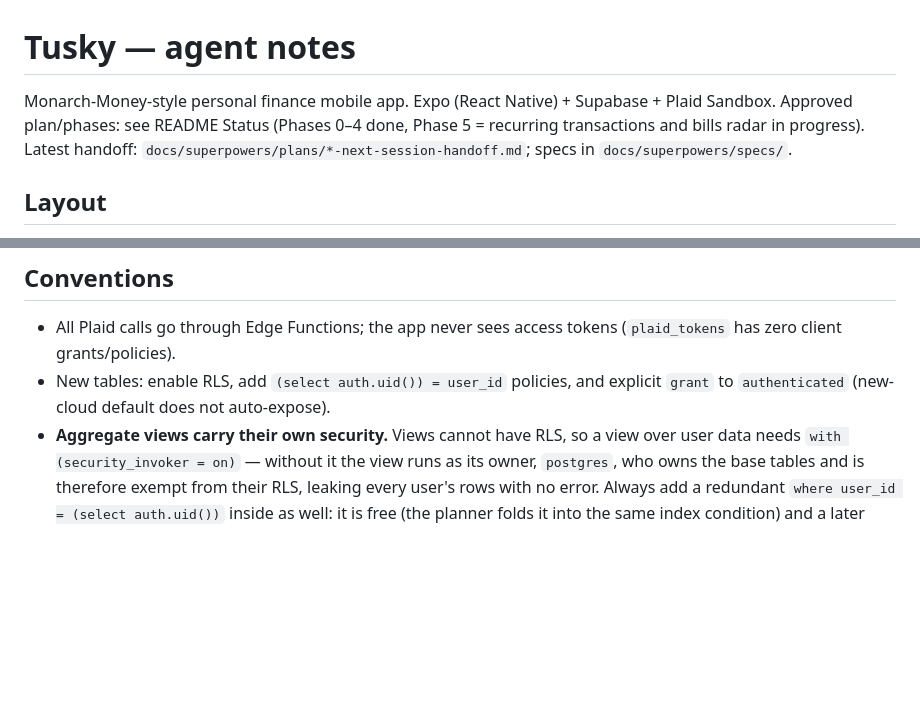
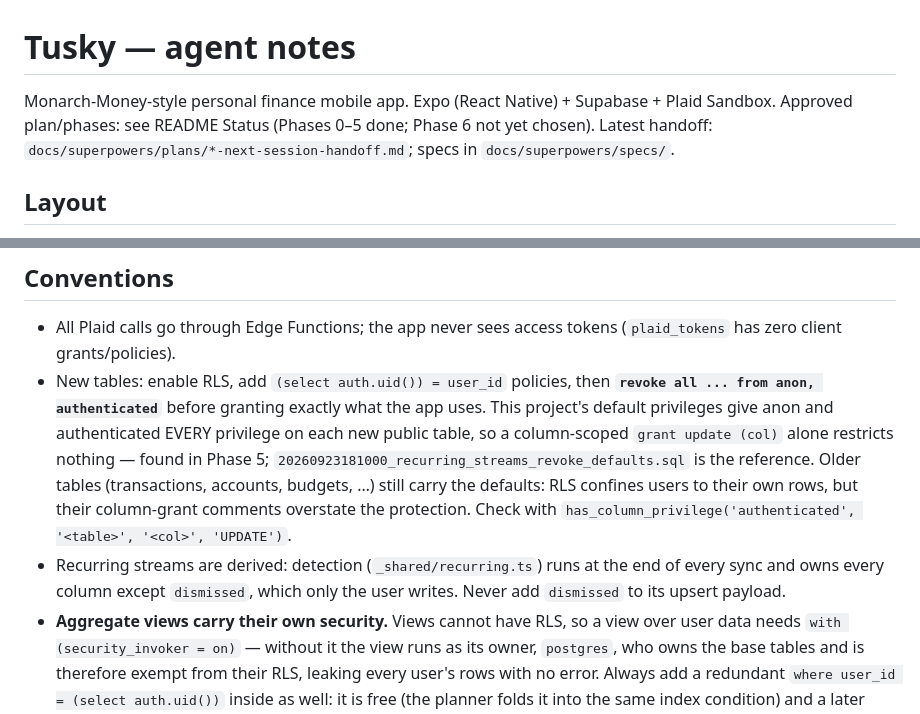
Before and after one commit to Kelvinluciano312/Tusky-App, a Markdown page: CLAUDE.md, 2 parts joined by grey strips. Rendered like a GitHub page; blank space fills up the shorter version.

```diff
--- a/CLAUDE.md
+++ b/CLAUDE.md
@@ -1,7 +1,7 @@
 # Tusky — agent notes
 
 Monarch-Money-style personal finance mobile app. Expo (React Native) + Supabase + Plaid Sandbox.
-Approved plan/phases: see README Status (Phases 0–4 done, Phase 5 = recurring transactions and bills radar in progress).
+Approved plan/phases: see README Status (Phases 0–5 done; Phase 6 not yet chosen).
 Latest handoff: `docs/superpowers/plans/*-next-session-handoff.md`; specs in `docs/superpowers/specs/`.
 
 ## Layout
@@ -83,7 +83,16 @@ npx supabase link --project-ref ifibrsgqdibcomzxencf
 ## Conventions
 
 - All Plaid calls go through Edge Functions; the app never sees access tokens (`plaid_tokens` has zero client grants/policies).
-- New tables: enable RLS, add `(select auth.uid()) = user_id` policies, and explicit `grant` to `authenticated` (new-cloud default does not auto-expose).
+- New tables: enable RLS, add `(select auth.uid()) = user_id` policies, then **`revoke all ... from anon,
+  authenticated`** before granting exactly what the app uses. This project's default privileges give anon
+  and authenticated EVERY privilege on each new public table, so a column-scoped `grant update (col)`
+  alone restricts nothing — found in Phase 5; `20260923181000_recurring_streams_revoke_defaults.sql` is
+  the reference. Older tables (transactions, accounts, budgets, …) still carry the defaults: RLS confines
+  users to their own rows, but their column-grant comments overstate the protection. Check with
+  `has_column_privilege('authenticated', '<table>', '<col>', 'UPDATE')`.
+- Recurring streams are derived: detection (`_shared/recurring.ts`) runs at the end of every sync and
+  owns every column except `dismissed`, which only the user writes. Never add `dismissed` to its
+  upsert payload.
 - **Aggregate views carry their own security.** Views cannot have RLS, so a view over user data needs
   `with (security_invoker = on)` — without it the view runs as its owner, `postgres`, who owns the base
   tables and is therefore exempt from their RLS, leaking every user's rows with no error. Always add a
```
Also changed, not shown: README.md (+2 -1 lines), 1 other file.
